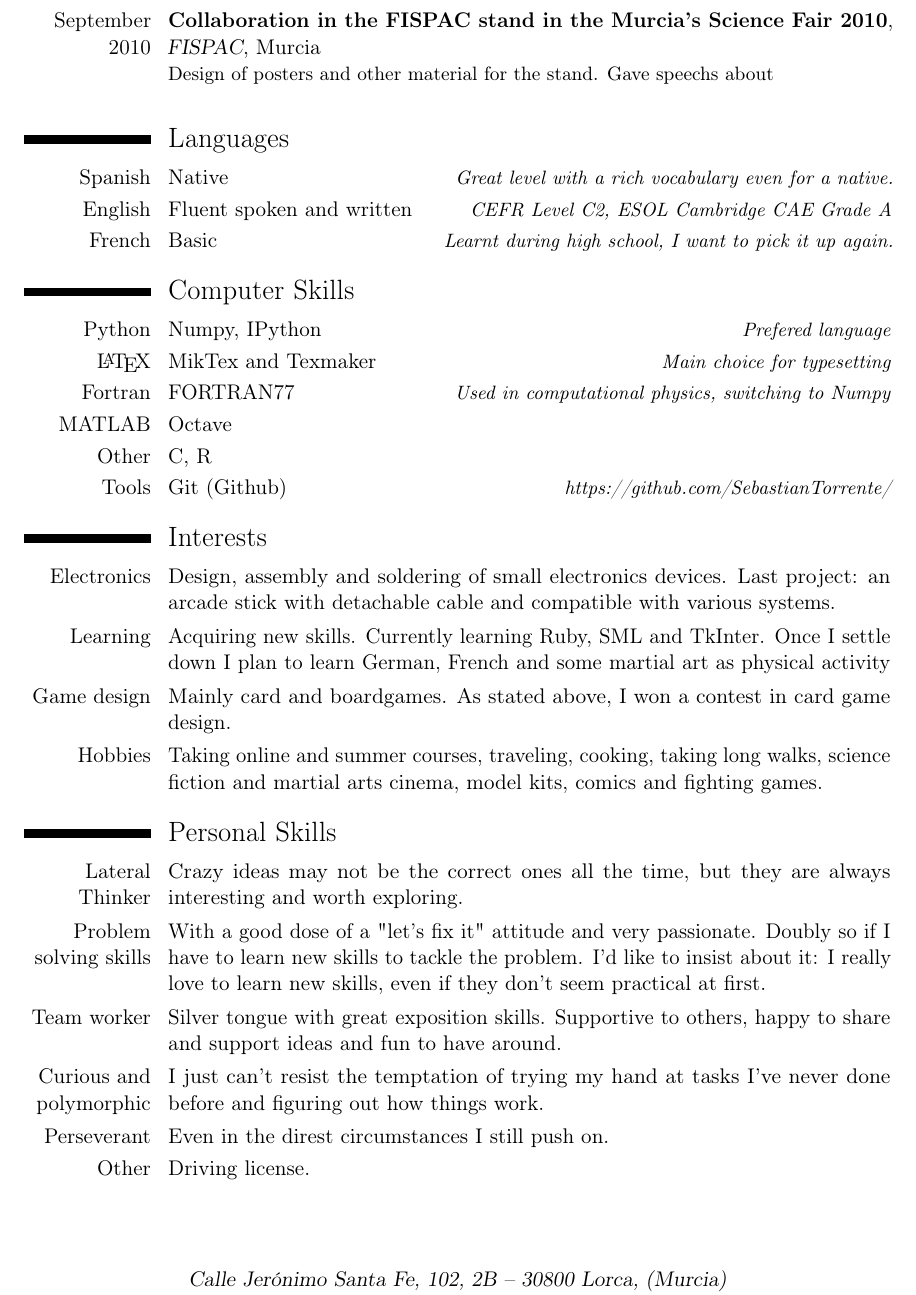
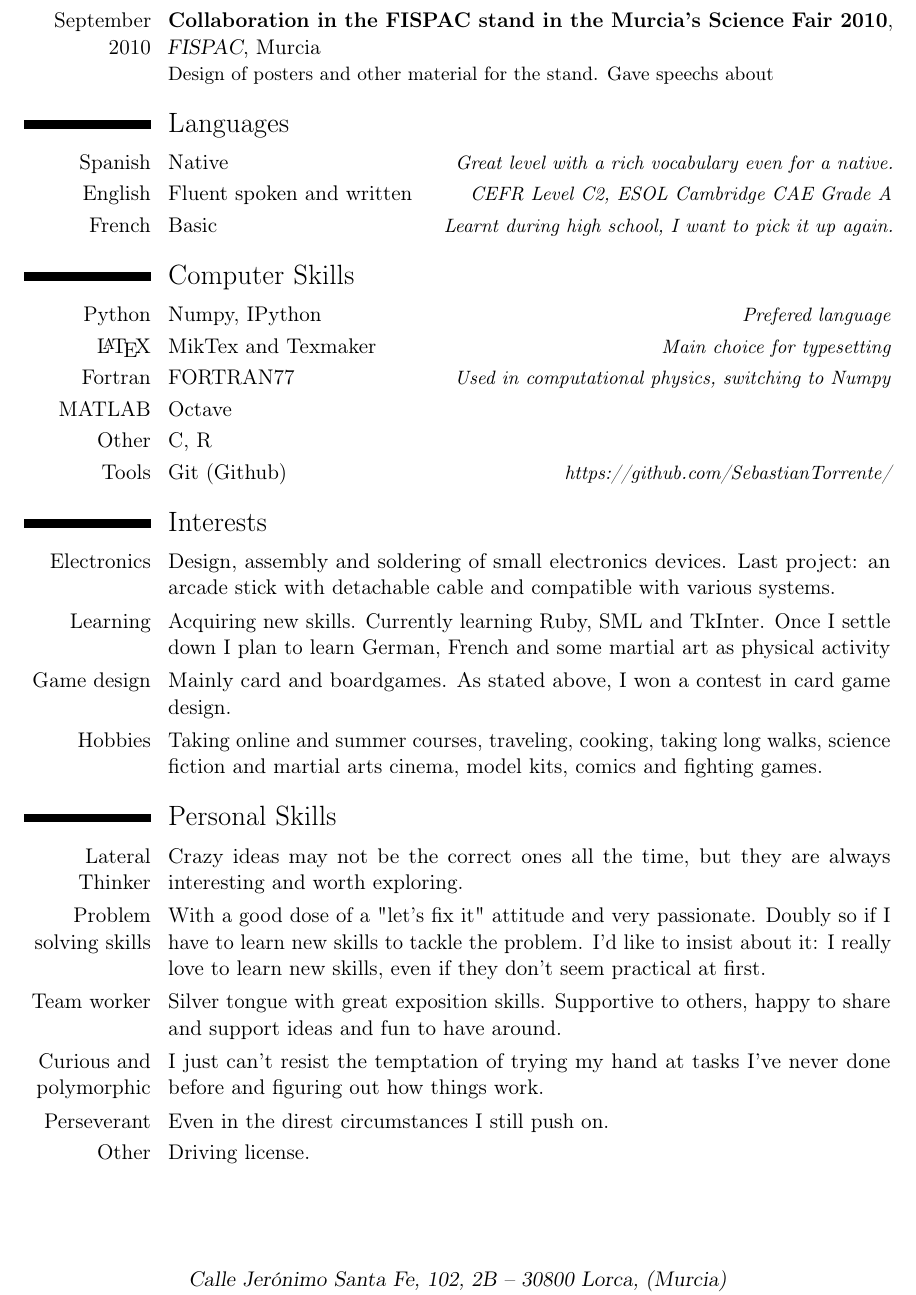
Before and after one commit to setc/MasterCV, a LaTeX CV (MasterCV.tex): part of page 2 of 2, cut so that both start at the same text. Compiled offline with pdfLaTeX.

Commit message:
Added a lot of tabs.

```diff
--- a/MasterCV.tex
+++ b/MasterCV.tex
@@ -225,7 +246,7 @@ Achievements:
 	{FISPAC}
 	{Murcia}
 	{}
-{Design of posters and other material for the stand. Gave speechs about\newline{}}
+	{Design of posters and other material for the stand. Gave speechs about}
 
 %----------------------------------------------------------------------------------%
 %	Languages																[Lan]  %
@@ -325,9 +348,9 @@ Achievements:
 \cvitem{Other}
 {Driving license.}
 
-%------------------------------------------------------------------------
+%-------------------------------------------------------------------------------------
 
-\renewcommand{\listitemsymbol}{-~}            % para cambiar el simbolo para las listas
+\renewcommand{\listitemsymbol}{-~}            %Change the symbol in lists
 
 %\section{Extra 2}
 %\cvlistdoubleitem{Tema 1}{Tema 4}
```
Also changed, not shown: MasterCV.pdf, MasterCV.tex (95 more changed lines), 2 other files. Lines whose indentation alone changed are shown as unchanged.
